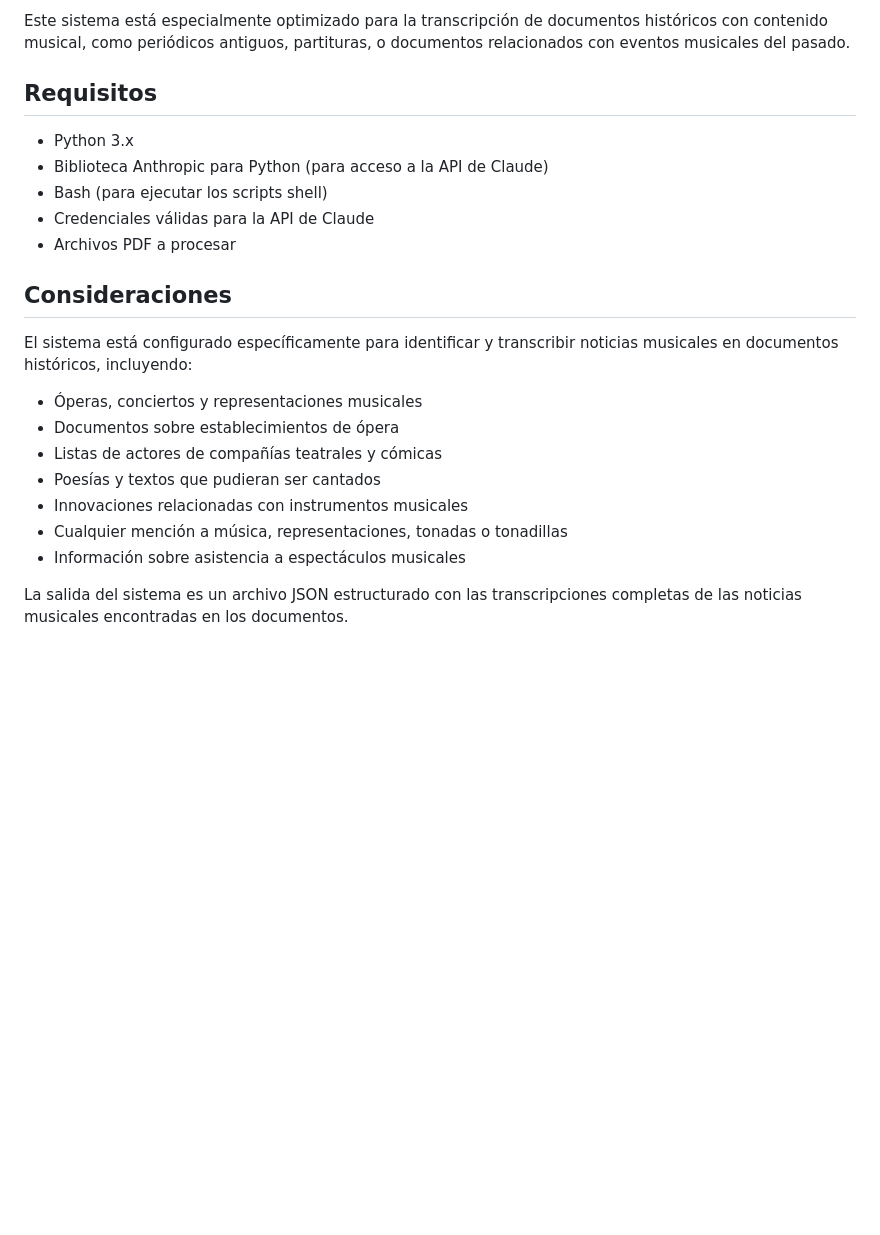
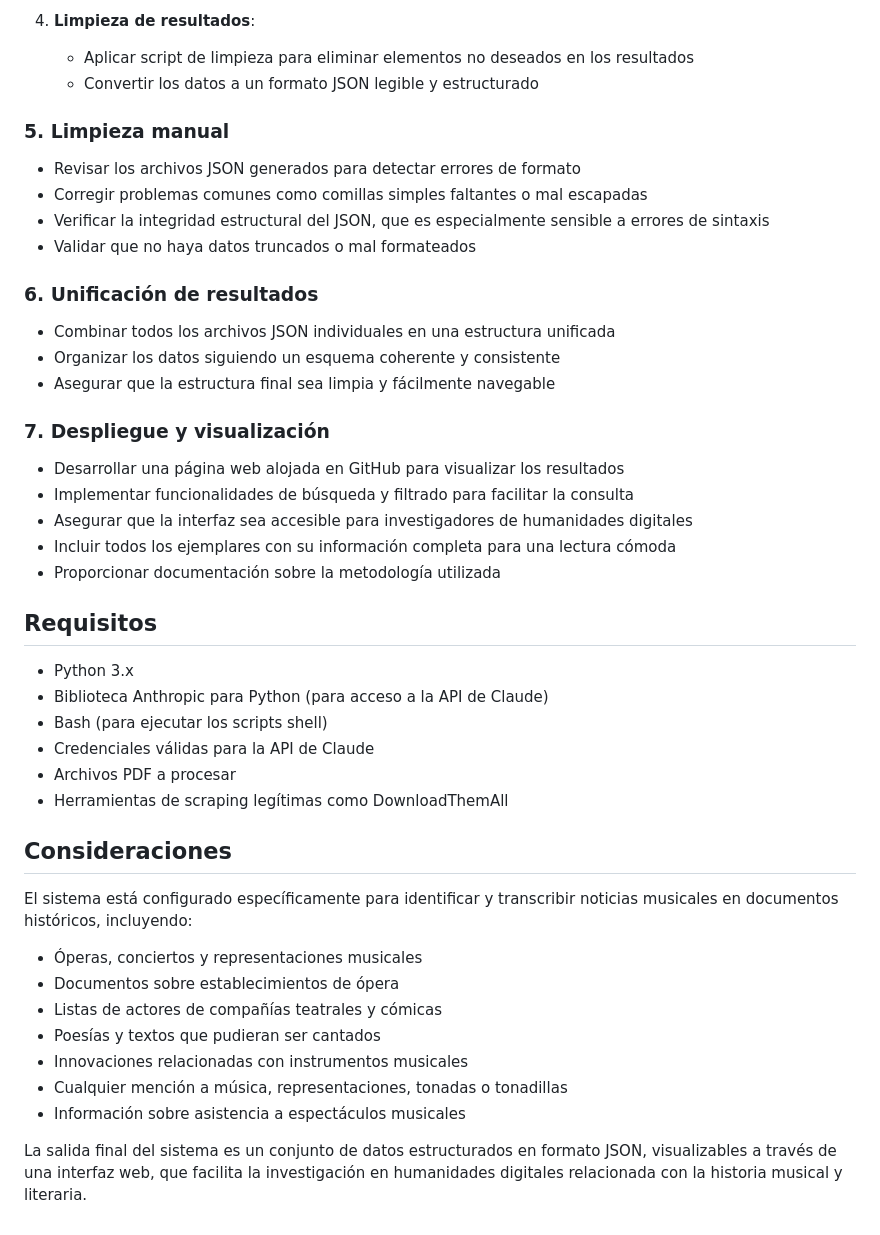
Before and after one commit to Xicobot/AI-Historical-Document-Analysis, a Markdown page: docs/esp.md, the part around the change printed below. GitHub-like rendering; blank space fills up the shorter version.

```diff
--- a/docs/esp.md
+++ b/docs/esp.md
@@ -32,16 +44,35 @@ El sistema funciona de la siguiente manera:
 
-Este sistema está especialmente optimizado para la transcripción de documentos históricos con contenido musical, como periódicos antiguos, partituras, o documentos relacionados con eventos musicales del pasado.
+4. **Limpieza de resultados**:
+   - Aplicar script de limpieza para eliminar elementos no deseados en los resultados
+   - Convertir los datos a un formato JSON legible y estructurado
+
+### 5. Limpieza manual
+- Revisar los archivos JSON generados para detectar errores de formato
+- Corregir problemas comunes como comillas simples faltantes o mal escapadas
+- Verificar la integridad estructural del JSON, que es especialmente sensible a errores de sintaxis
+- Validar que no haya datos truncados o mal formateados
+
+### 6. Unificación de resultados
+- Combinar todos los archivos JSON individuales en una estructura unificada
+- Organizar los datos siguiendo un esquema coherente y consistente
+- Asegurar que la estructura final sea limpia y fácilmente navegable
+
+### 7. Despliegue y visualización
+- Desarrollar una página web alojada en GitHub para visualizar los resultados
+- Implementar funcionalidades de búsqueda y filtrado para facilitar la consulta
+- Asegurar que la interfaz sea accesible para investigadores de humanidades digitales
+- Incluir todos los ejemplares con su información completa para una lectura cómoda
+- Proporcionar documentación sobre la metodología utilizada
 
 ## Requisitos
-
 - Python 3.x
 - Biblioteca Anthropic para Python (para acceso a la API de Claude)
 - Bash (para ejecutar los scripts shell)
 - Credenciales válidas para la API de Claude
 - Archivos PDF a procesar
+- Herramientas de scraping legítimas como DownloadThemAll
 
 ## Consideraciones
-
 El sistema está configurado específicamente para identificar y transcribir noticias musicales en documentos históricos, incluyendo:
 - Óperas, conciertos y representaciones musicales
 - Documentos sobre establecimientos de ópera
@@ -51,4 +82,4 @@ El sistema está configurado específicamente para identificar y transcribir not
 - Cualquier mención a música, representaciones, tonadas o tonadillas
 - Información sobre asistencia a espectáculos musicales
 
-La salida del sistema es un archivo JSON estructurado con las transcripciones completas de las noticias musicales encontradas en los documentos.
+La salida final del sistema es un conjunto de datos estructurados en formato JSON, visualizables a través de una interfaz web, que facilita la investigación en humanidades digitales relacionada con la historia musical y literaria.
```
Also changed, not shown: other parts of docs/esp.md (+30 -18 lines).
